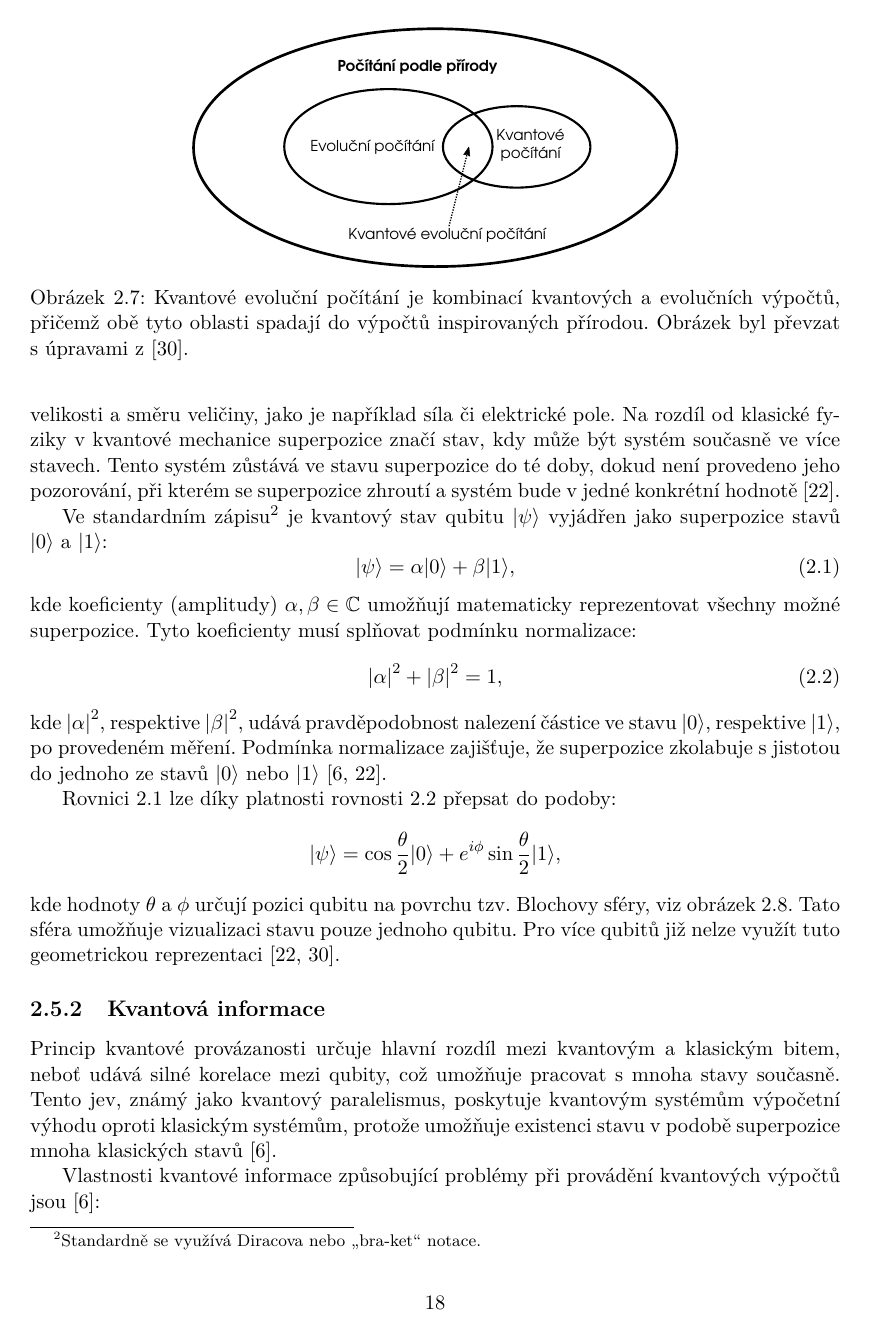
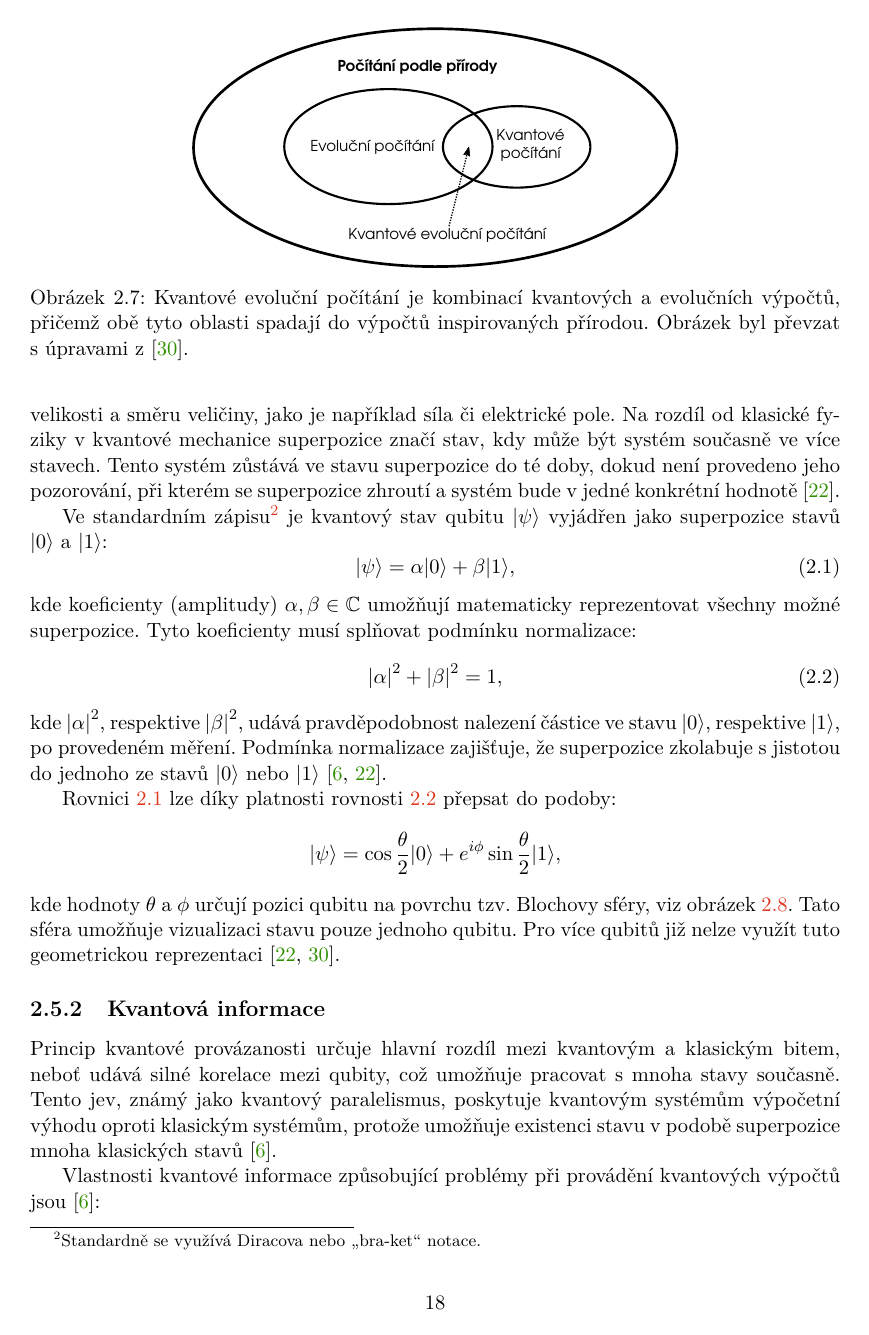
Before and after one commit to paetricc/MasterThesis-DIP, a LaTeX thesis (DIP/thesis.tex): page 21 of 73. Compiled offline with pdfLaTeX.

Commit message:
setup pdf for submission

```diff
--- a/DIP/thesis.tex
+++ b/DIP/thesis.tex
@@ -19,7 +19,7 @@
 %==============================================================================
 %\documentclass[]{fitthesis} % bez zadání - pro začátek práce, aby nebyl problém s překladem
 %\documentclass[english]{fitthesis} % without assignment - for the work start to avoid compilation problem
-\documentclass[zadani,cprint]{fitthesis} % odevzdani do IS VUT a/nebo tisk s barevnými odkazy - odkazy jsou barevné
+\documentclass[zadani]{fitthesis} % odevzdani do IS VUT a/nebo tisk s barevnými odkazy - odkazy jsou barevné
 %\documentclass[english,zadani]{fitthesis} % for submission to the IS VUT and/or print with color links - links are color
 %\documentclass[zadani,print]{fitthesis} % pro černobílý tisk - odkazy jsou černé
 %\documentclass[english,zadani,print]{fitthesis} % for the black and white print - links are black
```
